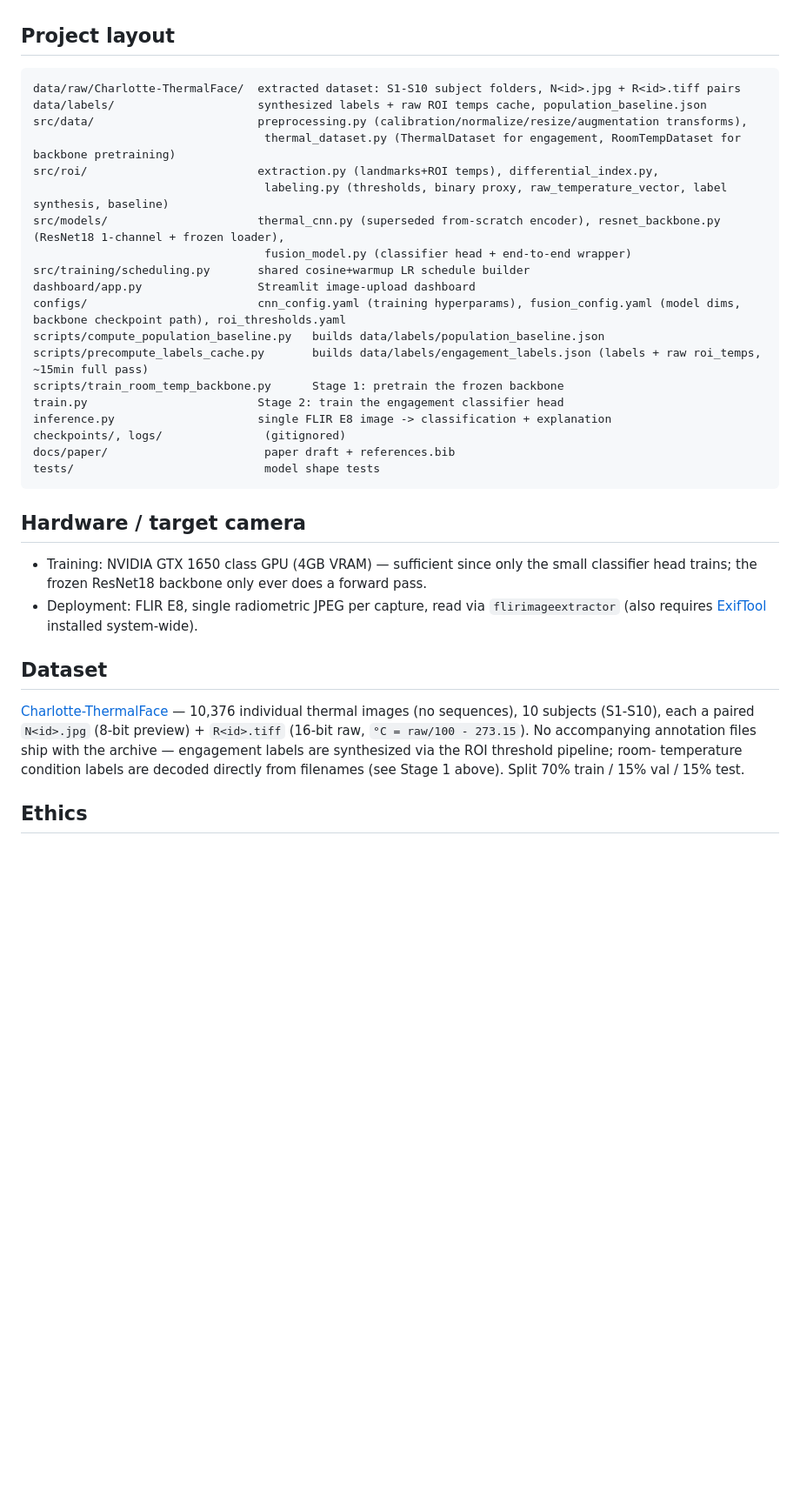
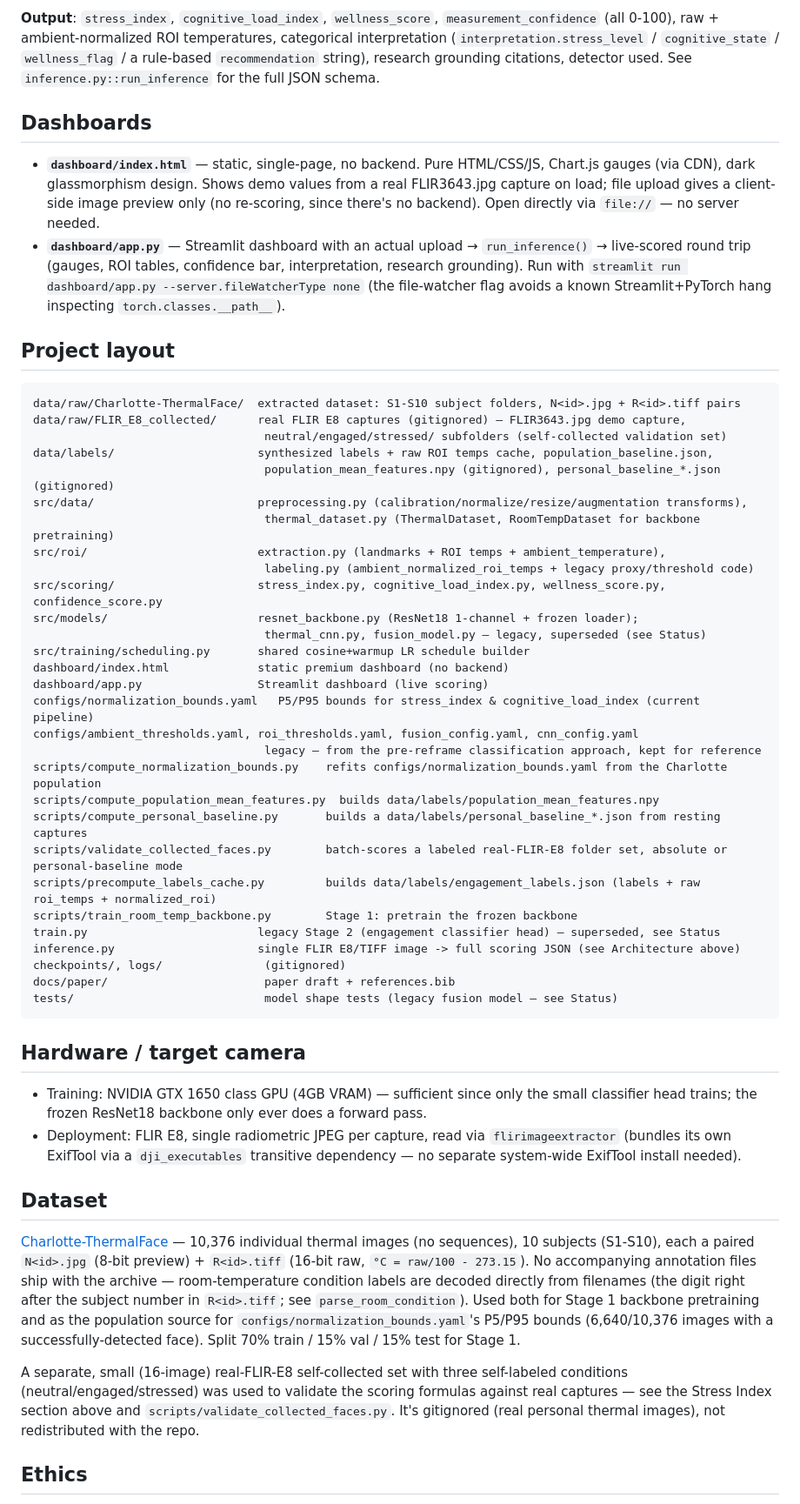
Before and after one commit to anieruth007/employee-wellness-analytics, a Markdown page: README.md, the part around one of its changes. Shown at 87% size. GitHub-like rendering; blank space fills up the shorter version.

Commit message:
docs: update README for v2.0 reframe and differential-only stress formula
Co-Authored-By: Claude Sonnet 5 <noreply@anthropic.com>

````diff
--- a/README.md
+++ b/README.md
@@ -76,26 +86,53 @@ personality-aware natural-language explanation, on-device Streamlit dashboard.
+**Output**: `stress_index`, `cognitive_load_index`, `wellness_score`,
+`measurement_confidence` (all 0-100), raw + ambient-normalized ROI temperatures,
+categorical interpretation (`interpretation.stress_level` / `cognitive_state` /
+`wellness_flag` / a rule-based `recommendation` string), research grounding citations,
+detector used. See `inference.py::run_inference` for the full JSON schema.
+
+## Dashboards
+
+- **`dashboard/index.html`** — static, single-page, no backend. Pure HTML/CSS/JS, Chart.js
+  gauges (via CDN), dark glassmorphism design. Shows demo values from a real FLIR3643.jpg
+  capture on load; file upload gives a client-side image preview only (no re-scoring,
+  since there's no backend). Open directly via `file://` — no server needed.
+- **`dashboard/app.py`** — Streamlit dashboard with an actual upload → `run_inference()` →
+  live-scored round trip (gauges, ROI tables, confidence bar, interpretation, research
+  grounding). Run with `streamlit run dashboard/app.py --server.fileWatcherType none` (the
+  file-watcher flag avoids a known Streamlit+PyTorch hang inspecting
+  `torch.classes.__path__`).
 
 ## Project layout
 
 ```
 data/raw/Charlotte-ThermalFace/  extracted dataset: S1-S10 subject folders, N<id>.jpg + R<id>.tiff pairs
-data/labels/                     synthesized labels + raw ROI temps cache, population_baseline.json
+data/raw/FLIR_E8_collected/      real FLIR E8 captures (gitignored) — FLIR3643.jpg demo capture,
+                                  neutral/engaged/stressed/ subfolders (self-collected validation set)
+data/labels/                     synthesized labels + raw ROI temps cache, population_baseline.json,
+                                  population_mean_features.npy (gitignored), personal_baseline_*.json (gitignored)
 src/data/                        preprocessing.py (calibration/normalize/resize/augmentation transforms),
-                                  thermal_dataset.py (ThermalDataset for engagement, RoomTempDataset for backbone pretraining)
-src/roi/                         extraction.py (landmarks+ROI temps), differential_index.py,
-                                  labeling.py (thresholds, binary proxy, raw_temperature_vector, label synthesis, baseline)
-src/models/                      thermal_cnn.py (superseded from-scratch encoder), resnet_backbone.py (ResNet18 1-channel + frozen loader),
-                                  fusion_model.py (classifier head + end-to-end wrapper)
+                                  thermal_dataset.py (ThermalDataset, RoomTempDataset for backbone pretraining)
+src/roi/                         extraction.py (landmarks + ROI temps + ambient_temperature),
+                                  labeling.py (ambient_normalized_roi_temps + legacy proxy/threshold code)
+src/scoring/                     stress_index.py, cognitive_load_index.py, wellness_score.py, confidence_score.py
+src/models/                      resnet_backbone.py (ResNet18 1-channel + frozen loader);
+                                  thermal_cnn.py, fusion_model.py — legacy, superseded (see Status)
 src/training/scheduling.py       shared cosine+warmup LR schedule builder
-dashboard/app.py                 Streamlit image-upload dashboard
-configs/                         cnn_config.yaml (training hyperparams), fusion_config.yaml (model dims, backbone checkpoint path), roi_thresholds.yaml
-scripts/compute_population_baseline.py   builds data/labels/population_baseline.json
-scripts/precompute_labels_cache.py       builds data/labels/engagement_labels.json (labels + raw roi_temps, ~15min full pass)
-scripts/train_room_temp_backbone.py      Stage 1: pretrain the frozen backbone
-train.py                         Stage 2: train the engagement classifier head
-inference.py                     single FLIR E8 image -> classification + explanation
+dashboard/index.html             static premium dashboard (no backend)
+dashboard/app.py                 Streamlit dashboard (live scoring)
+configs/normalization_bounds.yaml   P5/P95 bounds for stress_index & cognitive_load_index (current pipeline)
+configs/ambient_thresholds.yaml, roi_thresholds.yaml, fusion_config.yaml, cnn_config.yaml
+                                  legacy — from the pre-reframe classification approach, kept for reference
+scripts/compute_normalization_bounds.py    refits configs/normalization_bounds.yaml from the Charlotte population
+scripts/compute_population_mean_features.py  builds data/labels/population_mean_features.npy
+scripts/compute_personal_baseline.py       builds a data/labels/personal_baseline_*.json from resting captures
+scripts/validate_collected_faces.py        batch-scores a labeled real-FLIR-E8 folder set, absolute or personal-baseline mode
+scripts/precompute_labels_cache.py         builds data/labels/engagement_labels.json (labels + raw roi_temps + normalized_roi)
+scripts/train_room_temp_backbone.py        Stage 1: pretrain the frozen backbone
+train.py                         legacy Stage 2 (engagement classifier head) — superseded, see Status
+inference.py                     single FLIR E8/TIFF image -> full scoring JSON (see Architecture above)
 checkpoints/, logs/               (gitignored)
 docs/paper/                       paper draft + references.bib
-tests/                            model shape tests
+tests/                            model shape tests (legacy fusion model — see Status)
 ```
 
 ## Hardware / target camera
@@ -103,16 +140,24 @@ tests/                            model shape tests
 - Training: NVIDIA GTX 1650 class GPU (4GB VRAM) — sufficient since only the small
   classifier head trains; the frozen ResNet18 backbone only ever does a forward pass.
 - Deployment: FLIR E8, single radiometric JPEG per capture, read via `flirimageextractor`
-  (also requires [ExifTool](https://exiftool.org/) installed system-wide).
+  (bundles its own ExifTool via a `dji_executables` transitive dependency — no separate
+  system-wide ExifTool install needed).
 
 ## Dataset
 
 [Charlotte-ThermalFace](https://github.com/TeCSAR-UNCC) — 10,376 individual thermal images
 (no sequences), 10 subjects (S1-S10), each a paired `N<id>.jpg` (8-bit preview) +
 `R<id>.tiff` (16-bit raw, `°C = raw/100 - 273.15`). No accompanying annotation files ship
-with the archive — engagement labels are synthesized via the ROI threshold pipeline; room-
-temperature condition labels are decoded directly from filenames (see Stage 1 above).
-Split 70% train / 15% val / 15% test.
+with the archive — room-temperature condition labels are decoded directly from filenames
+(the digit right after the subject number in `R<id>.tiff`; see `parse_room_condition`).
+Used both for Stage 1 backbone pretraining and as the population source for
+`configs/normalization_bounds.yaml`'s P5/P95 bounds (6,640/10,376 images with a
+successfully-detected face). Split 70% train / 15% val / 15% test for Stage 1.
+
+A separate, small (16-image) real-FLIR-E8 self-collected set with three self-labeled
+conditions (neutral/engaged/stressed) was used to validate the scoring formulas against
+real captures — see the Stress Index section above and `scripts/validate_collected_faces.py`.
+It's gitignored (real personal thermal images), not redistributed with the repo.
 
 ## Ethics
 
````
Also changed, not shown: other parts of README.md (+81 -62 lines).
